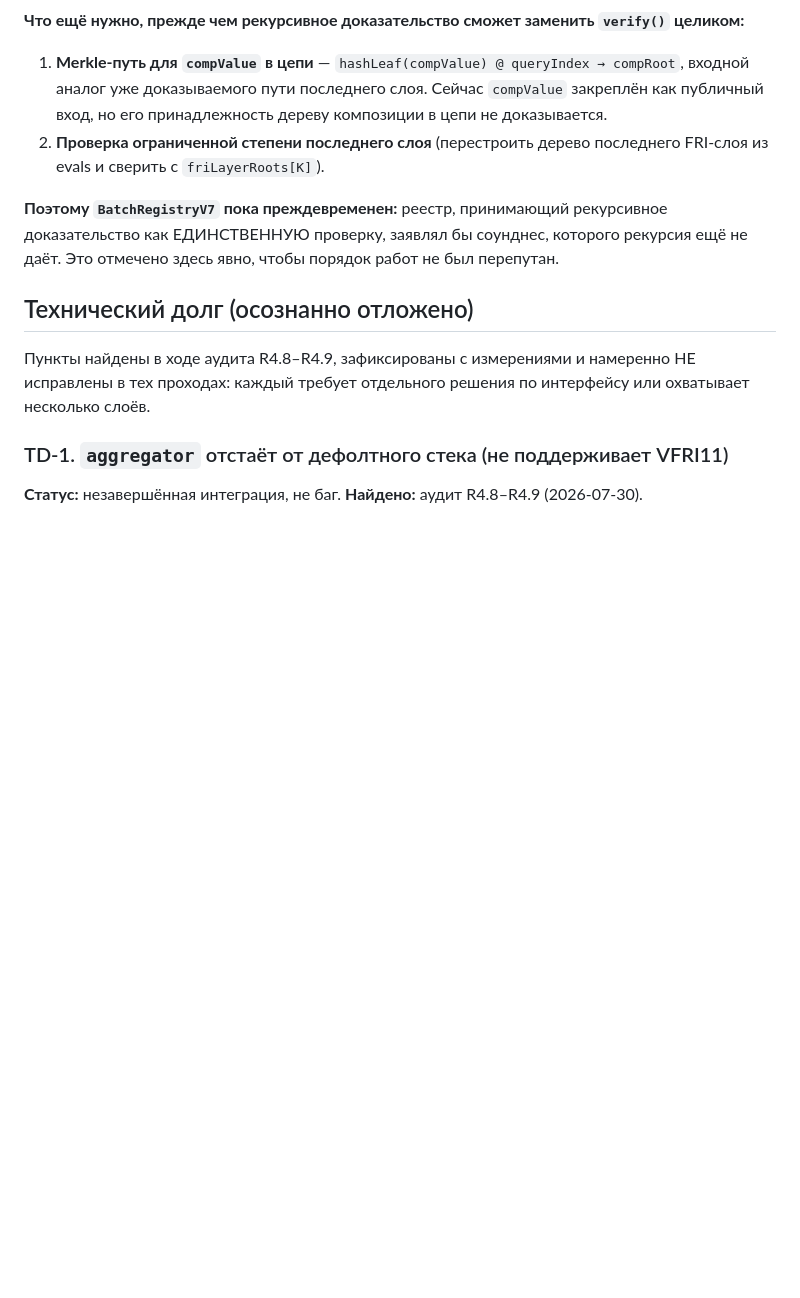
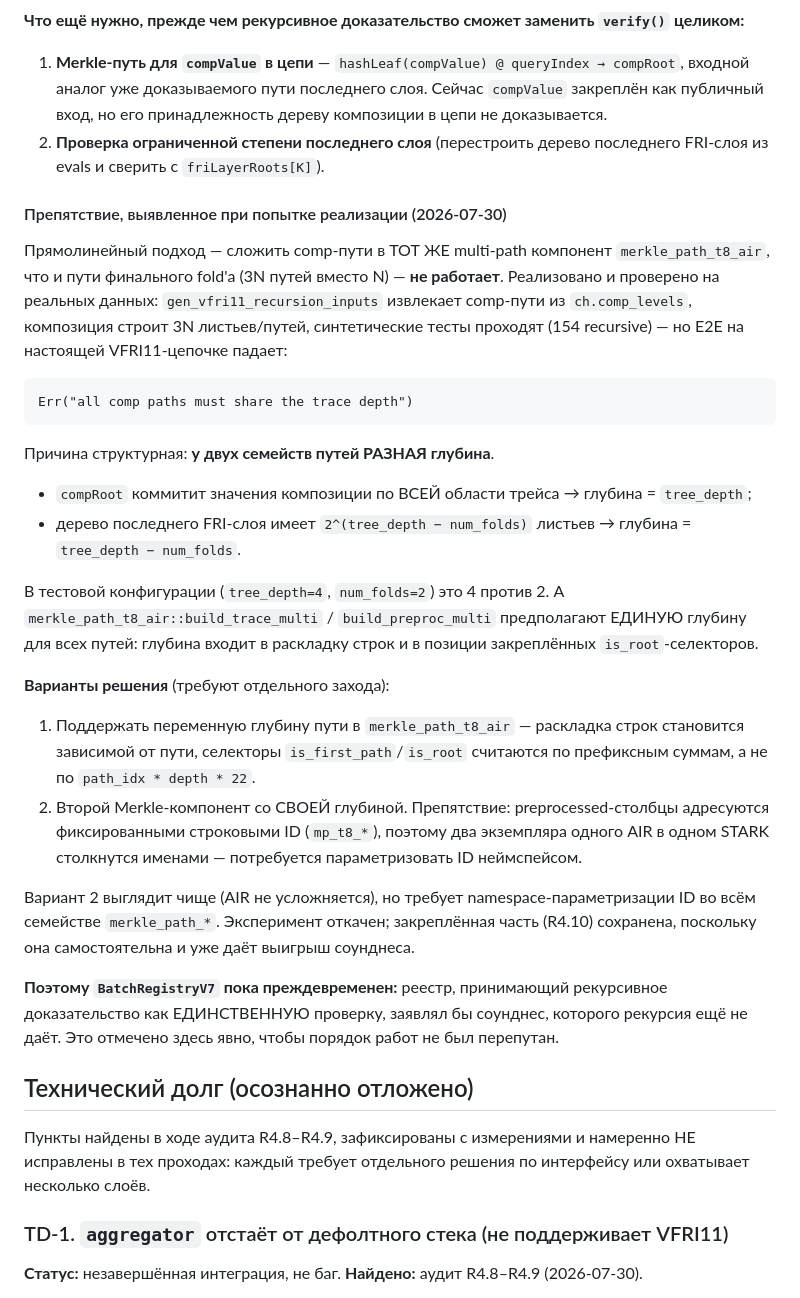
Before and after one commit to hoxitoo/QLSA, a Markdown page: docs/roadmap/recursion.md, the part around the change. Rendered like a GitHub page; blank space fills up the shorter version.

Commit message:
docs: record the depth-mismatch obstacle blocking the compValue Merkle binding
R4.10 pinned compValue in-circuit; the remaining half is authenticating that
pinned value against the inner proof's committed composition tree. I implemented
the straightforward approach — fold the comp paths into the SAME multi-path
merkle_path_t8_air component as the final-fold paths (3N paths instead of N) —
and it works on synthetic data (154 recursive tests green) but fails on a real
VFRI11 chain:

    Err("all comp paths must share the trace depth")

The cause is structural, not a coding slip: the two path families have DIFFERENT
depths. compRoot commits the composition values over the WHOLE trace domain, so
its paths have depth = tree_depth; the last FRI layer has 2^(tree_depth −
num_folds) leaves, so its paths have depth = tree_depth − num_folds (4 vs 2 in
the test configuration). merkle_path_t8_air's multi-path builders assume a single
uniform depth — it determines the row layout and the positions of the pinned
is_root selectors.

Two ways out, each needing its own pass:

1. Support per-path depth in merkle_path_t8_air: row layout becomes path-dependent
   and the is_first_path/is_root selectors are computed from prefix sums rather
   than path_idx * depth * 22.
2. A second Merkle component with its own depth. Blocked today because the
   preprocessed columns are addressed by fixed string IDs (mp_t8_*), so two
   instances of the same AIR in one STARK collide; the IDs would need namespace
   parameterisation across the merkle_path_* family.

Option 2 looks cleaner (the AIR itself stays simple) but touches the whole family.

The experiment is reverted — R4.10 stands on its own and already delivers the
soundness gain. Recorded so the next attempt starts from the constraint rather
than rediscovering it.

Verified: 522 Rust tests, 0 failures, 0 warnings.

Co-Authored-By: Claude Opus 5 <noreply@anthropic.com>
Claude-Session: https://claude.ai/code/session_017baRc6VMyTZPskR4ChnH6q

````diff
--- a/docs/roadmap/recursion.md
+++ b/docs/roadmap/recursion.md
@@ -655,6 +655,41 @@ oodsCombo) as free inputs and derives compValue». То есть OODS-соотн
 2. **Проверка ограниченной степени последнего слоя** (перестроить дерево последнего FRI-слоя из
    evals и сверить с `friLayerRoots[K]`).
 
+#### Препятствие, выявленное при попытке реализации (2026-07-30)
+
+Прямолинейный подход — сложить comp-пути в ТОТ ЖЕ multi-path компонент
+`merkle_path_t8_air`, что и пути финального fold'а (3N путей вместо N) — **не работает**.
+Реализовано и проверено на реальных данных: `gen_vfri11_recursion_inputs` извлекает comp-пути из
+`ch.comp_levels`, композиция строит 3N листьев/путей, синтетические тесты проходят (154 recursive) —
+но E2E на настоящей VFRI11-цепочке падает:
+
+```
+Err("all comp paths must share the trace depth")
+```
+
+Причина структурная: **у двух семейств путей РАЗНАЯ глубина**.
+
+- `compRoot` коммитит значения композиции по ВСЕЙ области трейса → глубина = `tree_depth`;
+- дерево последнего FRI-слоя имеет `2^(tree_depth − num_folds)` листьев → глубина
+  = `tree_depth − num_folds`.
+
+В тестовой конфигурации (`tree_depth=4`, `num_folds=2`) это 4 против 2. А
+`merkle_path_t8_air::build_trace_multi` / `build_preproc_multi` предполагают ЕДИНУЮ глубину для
+всех путей: глубина входит в раскладку строк и в позиции закреплённых `is_root`-селекторов.
+
+**Варианты решения** (требуют отдельного захода):
+
+1. Поддержать переменную глубину пути в `merkle_path_t8_air` — раскладка строк становится
+   зависимой от пути, селекторы `is_first_path`/`is_root` считаются по префиксным суммам, а не по
+   `path_idx * depth * 22`.
+2. Второй Merkle-компонент со СВОЕЙ глубиной. Препятствие: preprocessed-столбцы адресуются
+   фиксированными строковыми ID (`mp_t8_*`), поэтому два экземпляра одного AIR в одном STARK
+   столкнутся именами — потребуется параметризовать ID неймспейсом.
+
+Вариант 2 выглядит чище (AIR не усложняется), но требует namespace-параметризации ID во всём
+семействе `merkle_path_*`. Эксперимент откачен; закреплённая часть (R4.10) сохранена, поскольку она
+самостоятельна и уже даёт выигрыш соунднеса.
+
 **Поэтому `BatchRegistryV7` пока преждевременен:** реестр, принимающий рекурсивное доказательство
 как ЕДИНСТВЕННУЮ проверку, заявлял бы соунднес, которого рекурсия ещё не даёт. Это отмечено здесь
 явно, чтобы порядок работ не был перепутан.
````
Also changed, not shown: context.md (+12 -0 lines).
